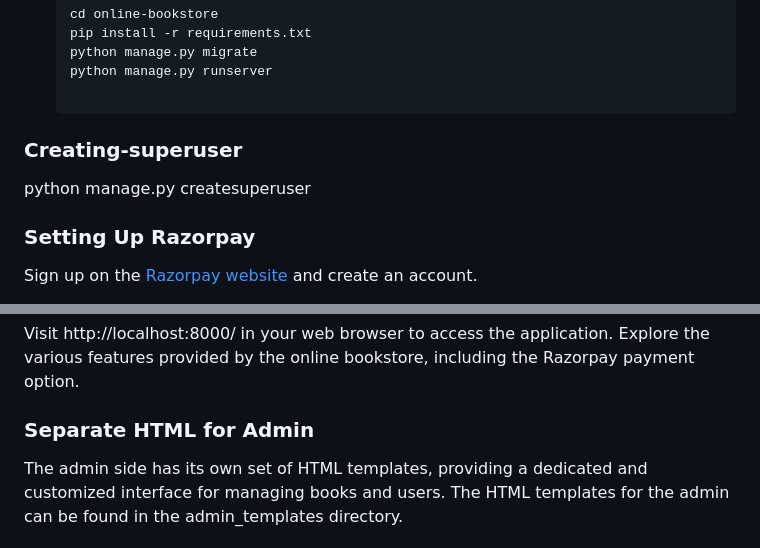
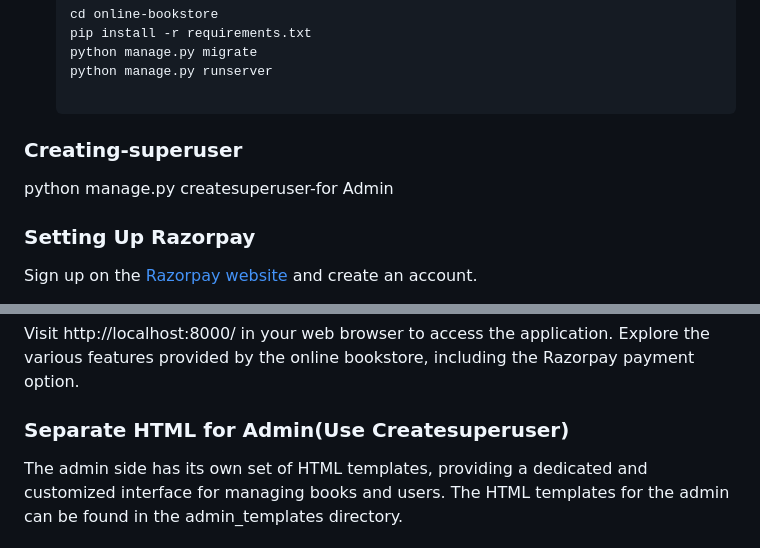
Before and after one commit to dipin736/Book-Store-Management-Django, a Markdown page: README.md, 2 parts joined by grey strips. Rendered like a GitHub page.

```diff
--- a/README.md
+++ b/README.md
@@ -62,7 +62,7 @@ Make sure you have the following installed:
    python manage.py runserver
 
 ### Creating-superuser
-  python manage.py createsuperuser
+  python manage.py createsuperuser-for Admin
 
 ### Setting Up Razorpay
 Sign up on the  [Razorpay website](https://razorpay.com/) and create an account.
@@ -77,7 +77,7 @@ RAZORPAY_API_KEY = 'your_razorpay_api_key'
 ### Usage
 Visit http://localhost:8000/ in your web browser to access the application. Explore the various features provided by the online bookstore, including the Razorpay payment option.
 
-### Separate HTML for Admin
+### Separate HTML for Admin(Use Createsuperuser)
 The admin side has its own set of HTML templates, providing a dedicated and customized interface for managing books and users. The HTML templates for the admin can be found in the admin_templates directory.
 
 ### Screenshot
```
